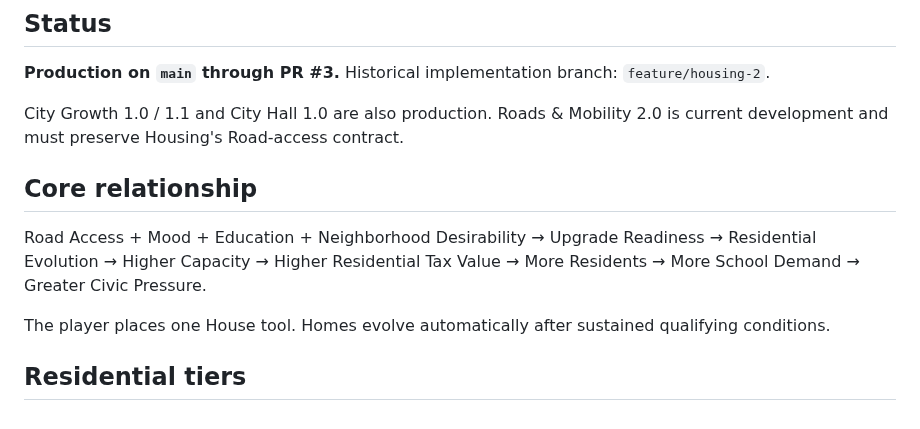
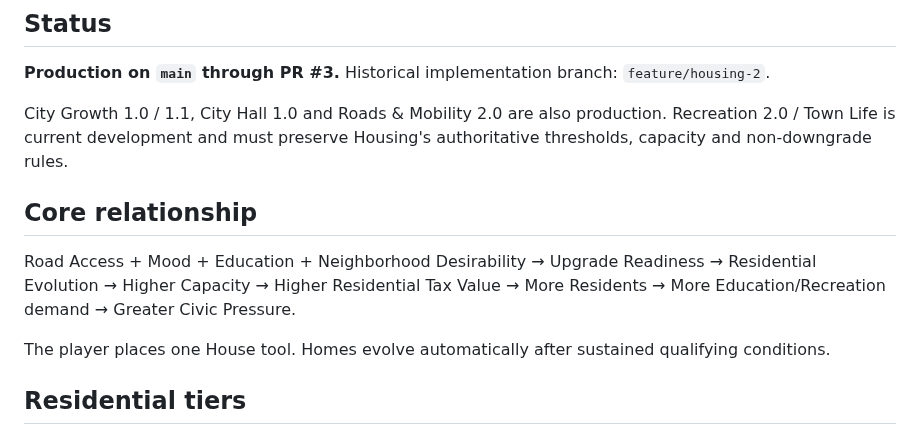
Before and after one commit to OuterHeavenX/Meadowline, a Markdown page: docs/HOUSING_2.md, the part around one of its changes. GitHub-like rendering.

```diff
--- a/docs/HOUSING_2.md
+++ b/docs/HOUSING_2.md
@@ -4,7 +4,7 @@
 
 **Production on `main` through PR #3.** Historical implementation branch: `feature/housing-2`.
 
-City Growth 1.0 / 1.1 and City Hall 1.0 are also production. Roads & Mobility 2.0 is current development and must preserve Housing's Road-access contract.
+City Growth 1.0 / 1.1, City Hall 1.0 and Roads & Mobility 2.0 are also production. Recreation 2.0 / Town Life is current development and must preserve Housing's authoritative thresholds, capacity and non-downgrade rules.
 
 ## Core relationship
 
@@ -14,7 +14,7 @@ Road Access + Mood + Education + Neighborhood Desirability
 → Higher Capacity
 → Higher Residential Tax Value
 → More Residents
-→ More School Demand
+→ More Education/Recreation demand
 → Greater Civic Pressure.
 
 The player places one House tool. Homes evolve automatically after sustained qualifying conditions.
```
Also changed, not shown: other parts of docs/HOUSING_2.md (+36 -15 lines).
